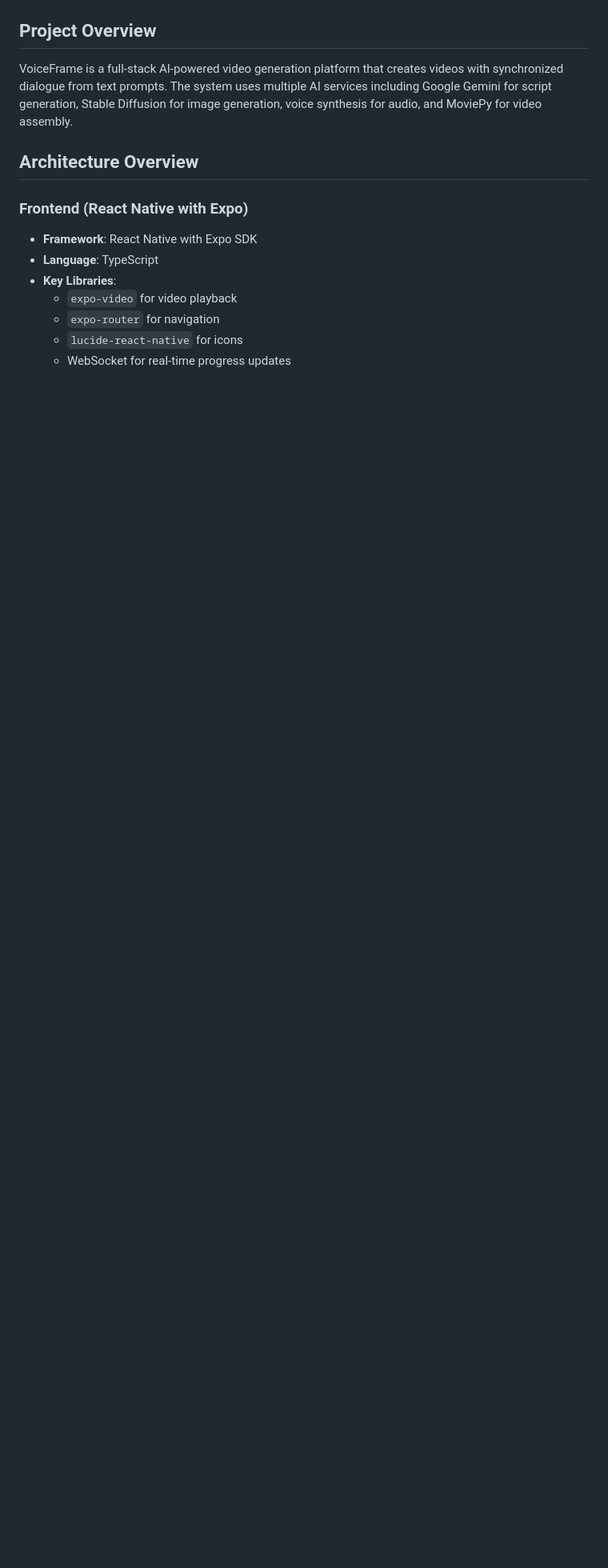
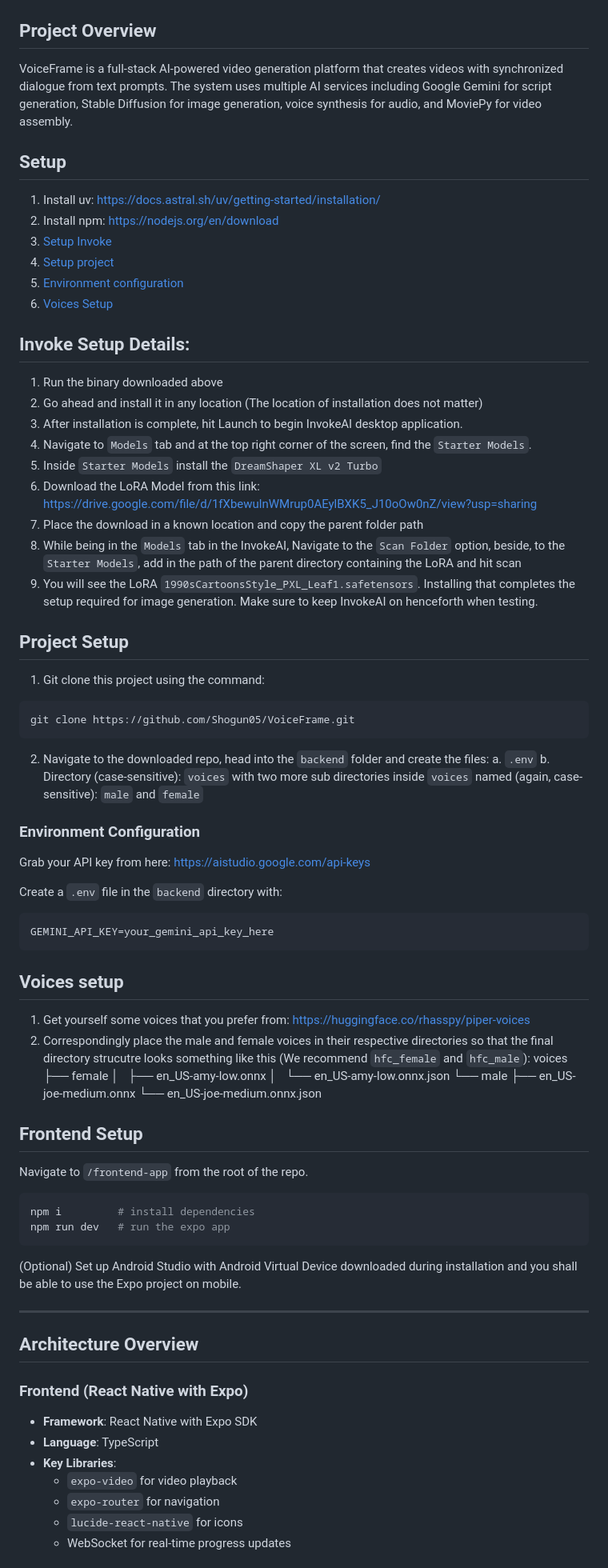
Before and after one commit to Shogun05/VoiceFrame, a Markdown page: README.md, the part around the change printed below. Shown: that part at 80% size. Rendered like a GitHub page; blank space fills up the shorter version.

Commit message:
Updated README.md with all the links and stuff

````diff
--- a/README.md
+++ b/README.md
@@ -3,6 +3,64 @@
 ## Project Overview
 VoiceFrame is a full-stack AI-powered video generation platform that creates videos with synchronized dialogue from text prompts. The system uses multiple AI services including Google Gemini for script generation, Stable Diffusion for image generation, voice synthesis for audio, and MoviePy for video assembly.
 
+
+## Setup
+1. Install uv: https://docs.astral.sh/uv/getting-started/installation/
+2. Install npm: https://nodejs.org/en/download
+3. [Setup Invoke](#invoke-setup-details)
+4. [Setup project](#project-setup)
+5. [Environment configuration](#environment-configuration)
+6. [Voices Setup](#voices-setup)
+
+## Invoke Setup Details:
+1. Run the binary downloaded above
+2. Go ahead and install it in any location (The location of installation does not matter)
+3. After installation is complete, hit Launch to begin InvokeAI desktop application.
+4. Navigate to `Models` tab and at the top right corner of the screen, find the `Starter Models`.
+5. Inside `Starter Models` install the `DreamShaper XL v2 Turbo`
+6. Download the LoRA Model from this link: https://drive.google.com/file/d/1fXbewulnWMrup0AEylBXK5_J10oOw0nZ/view?usp=sharing
+7. Place the download in a known location and copy the parent folder path
+8. While being in the `Models` tab in the InvokeAI, Navigate to the `Scan Folder` option, beside, to the `Starter Models`, add in the path of the parent directory containing the LoRA and hit scan
+9. You will see the LoRA `1990sCartoonsStyle_PXL_Leaf1.safetensors`. Installing that completes the setup required for image generation. Make sure to keep InvokeAI on henceforth when testing.
+
+## Project Setup
+1. Git clone this project using the command:
+```bash
+git clone https://github.com/Shogun05/VoiceFrame.git
+```
+2. Navigate to the downloaded repo, head into the `backend` folder and create the files:
+   a. `.env`
+   b. Directory (case-sensitive): `voices` with two more sub directories inside `voices` named (again, case-sensitive): `male` and `female`
+
+### Environment Configuration
+Grab your API key from here: https://aistudio.google.com/api-keys
+
+Create a `.env` file in the `backend` directory with:
+```bash
+GEMINI_API_KEY=your_gemini_api_key_here
+```
+
+## Voices setup
+1. Get yourself some voices that you prefer from: https://huggingface.co/rhasspy/piper-voices
+2. Correspondingly place the male and female voices in their respective directories so that the final directory strucutre looks something like this (We recommend `hfc_female` and `hfc_male`):
+voices
+├── female
+│   ├── en_US-amy-low.onnx
+│   └── en_US-amy-low.onnx.json
+└── male
+    ├── en_US-joe-medium.onnx
+    └── en_US-joe-medium.onnx.json
+
+## Frontend Setup
+Navigate to `/frontend-app` from the root of the repo.
+```bash
+npm i         # install dependencies
+npm run dev   # run the expo app
+```
+
+(Optional) Set up Android Studio with Android Virtual Device downloaded during installation and you shall be able to use the Expo project on mobile.
+
+---
 ## Architecture Overview
 
 ### Frontend (React Native with Expo)
````
Also changed, not shown: other parts of README.md (+2 -42 lines).
